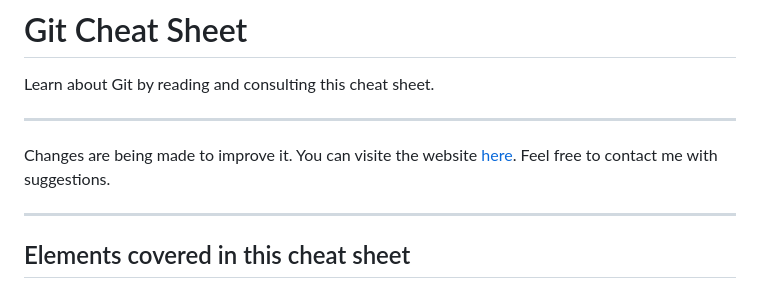
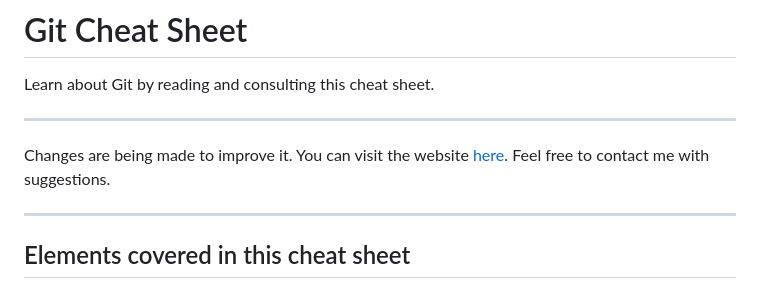
Before and after one commit to nmelgar/git_cheat_sheet, a Markdown page: README.md, the part around the change. Drawn GitHub-style.

```diff
--- a/README.md
+++ b/README.md
@@ -1,7 +1,7 @@
 # Git Cheat Sheet
 Learn about Git by reading and consulting this cheat sheet.
 ***
-<p>Changes are being made to improve it. You can visite the website <a target="_blank" href="https://ponicat.app/cheat-sheets/git/">here</a>. Feel free to contact me with suggestions.</p>
+<p>Changes are being made to improve it. You can visit the website <a target="_blank" href="https://ponicat.app/cheat-sheets/git/">here</a>. Feel free to contact me with suggestions.</p>
 
 ***
 ## Elements covered in this cheat sheet
```
